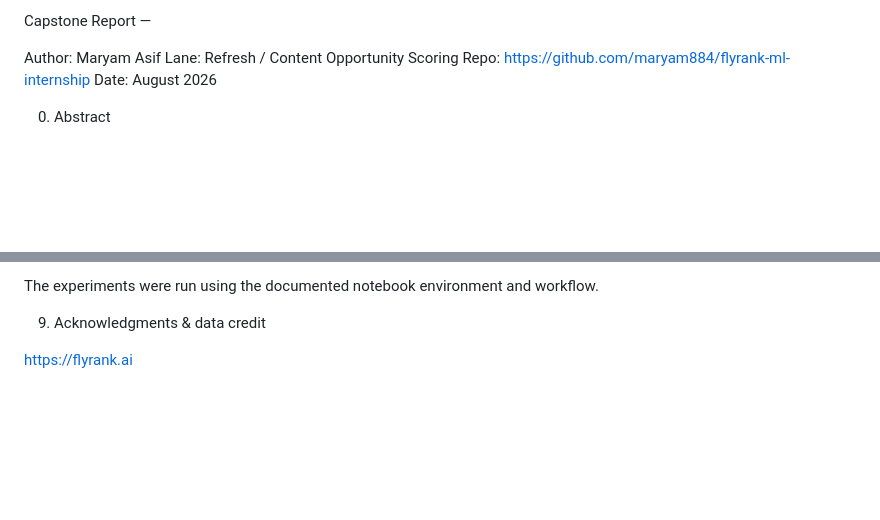
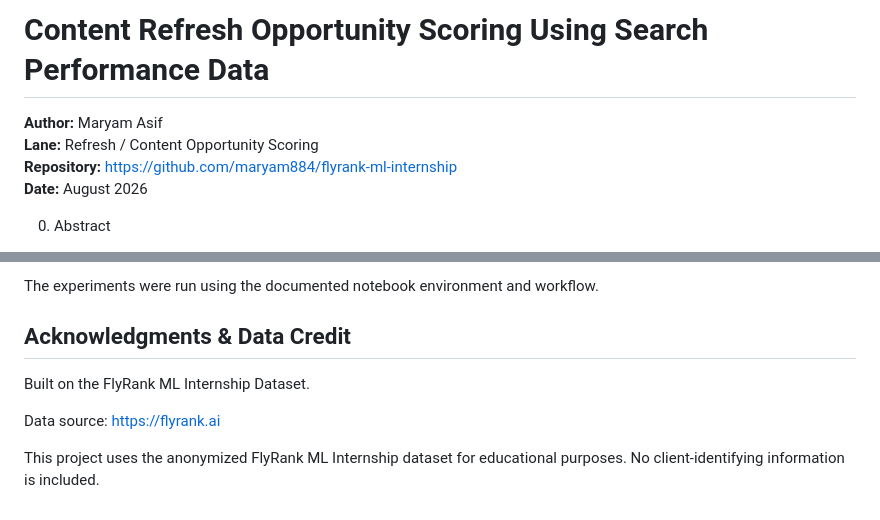
Before and after one commit to maryam884/flyrank-ml-internship, a Markdown page: work/capstone_report.md, 2 parts joined by grey strips. GitHub-like rendering; blank space fills up the shorter version.

```diff
--- a/work/capstone_report.md
+++ b/work/capstone_report.md
@@ -1,9 +1,9 @@
-Capstone Report —
+# Content Refresh Opportunity Scoring Using Search Performance Data
 
-Author: Maryam Asif
-Lane: Refresh / Content Opportunity Scoring
-Repo: https://github.com/maryam884/flyrank-ml-internship
-Date: August 2026
+**Author:** Maryam Asif
+**Lane:** Refresh / Content Opportunity Scoring
+**Repository:** https://github.com/maryam884/flyrank-ml-internship
+**Date:** August 2026
 
 0. Abstract
 
@@ -97,6 +97,10 @@ Supporting notebooks:
 
 The experiments were run using the documented notebook environment and workflow.
 
-9. Acknowledgments & data credit
+## Acknowledgments & Data Credit
 
-https://flyrank.ai
+Built on the FlyRank ML Internship Dataset.
+
+Data source: https://flyrank.ai
+
+This project uses the anonymized FlyRank ML Internship dataset for educational purposes. No client-identifying information is included.
```
